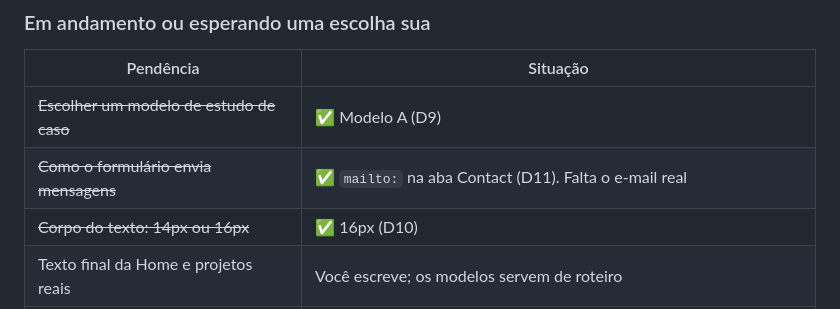
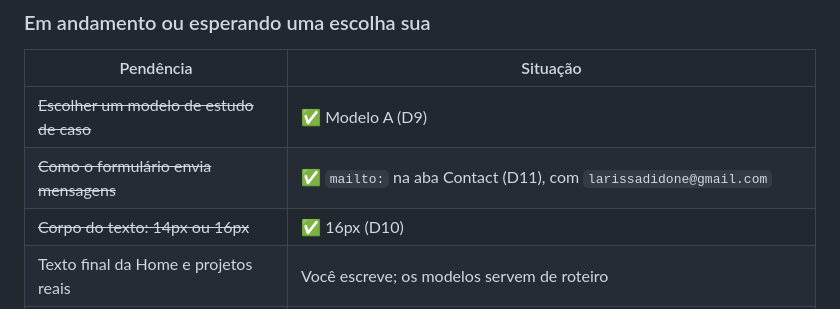
Before and after one commit to larioliveiradidone/larididone, a Markdown page: docs/decisoes.md, the part around the change. Rendered like a GitHub page.

Commit message:
Fix pending table row
Co-Authored-By: Claude Sonnet 5.5 <noreply@anthropic.com>

```diff
--- a/docs/decisoes.md
+++ b/docs/decisoes.md
@@ -126,7 +126,7 @@ Atualizado em 13/10/2026, depois da sua revisão da lista.
 | Pendência                                                                 | Situação                                                                                                                               |
 | ------------------------------------------------------------------------- | -------------------------------------------------------------------------------------------------------------------------------------- |
 | ~~Escolher um modelo de estudo de caso~~                                  | ✅ Modelo A (D9)                                                                                                                       |
-| ~~Como o formulário envia mensagens~~                                     | ✅ `mailto:` na aba Contact (D11). Falta o e-mail real                                                                                 |
+| ~~Como o formulário envia mensagens~~                                     | ✅ `mailto:` na aba Contact (D11), com `larissadidone@gmail.com`                                                                       |
 | ~~Corpo do texto: 14px ou 16px~~                                          | ✅ 16px (D10)                                                                                                                          |
 | Texto final da Home e projetos reais                                      | Você escreve; os modelos servem de roteiro                                                                                             |
 | ~~Atualizar o Figma (cor do link, borda dos campos, foco, hovers, dock)~~ | ✅ Feito em 13/10/2026: [figma-atualizacoes.md](figma-atualizacoes.md). Falta você conferir                                            |
```
